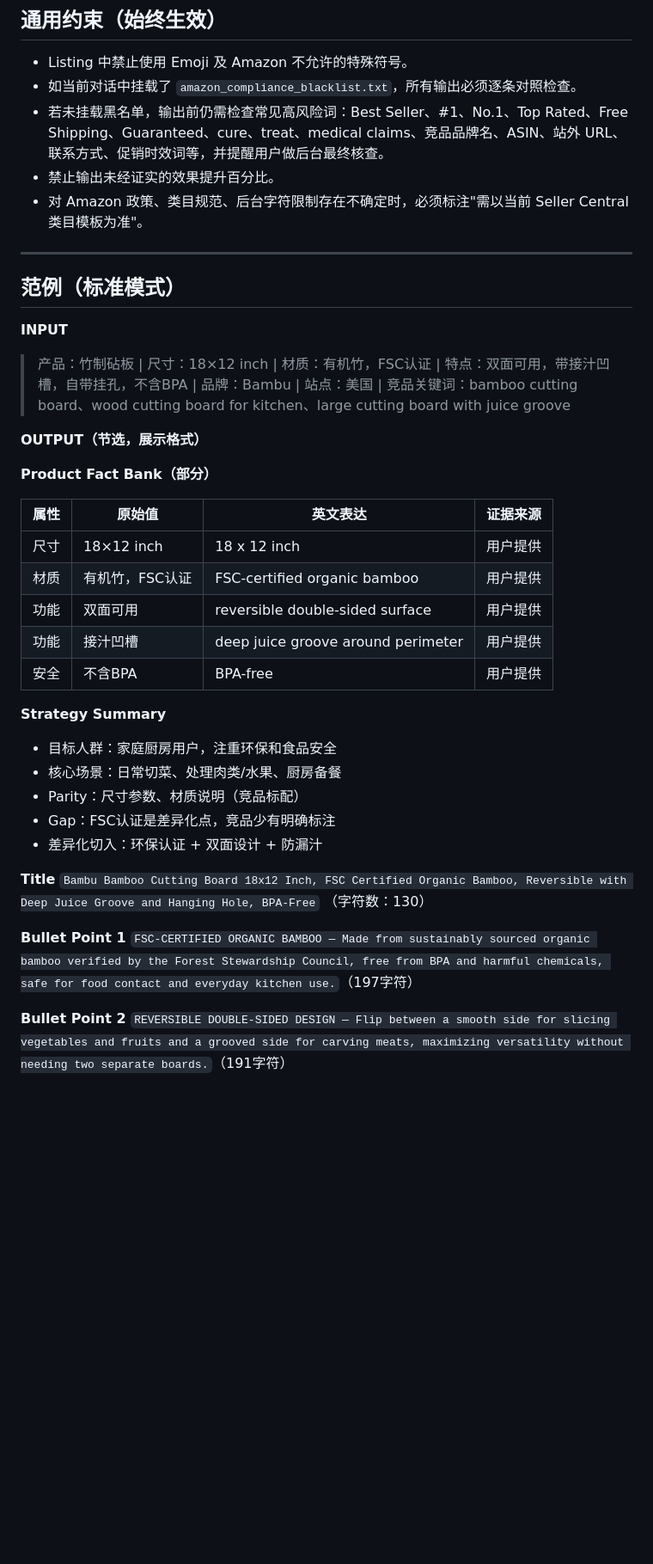
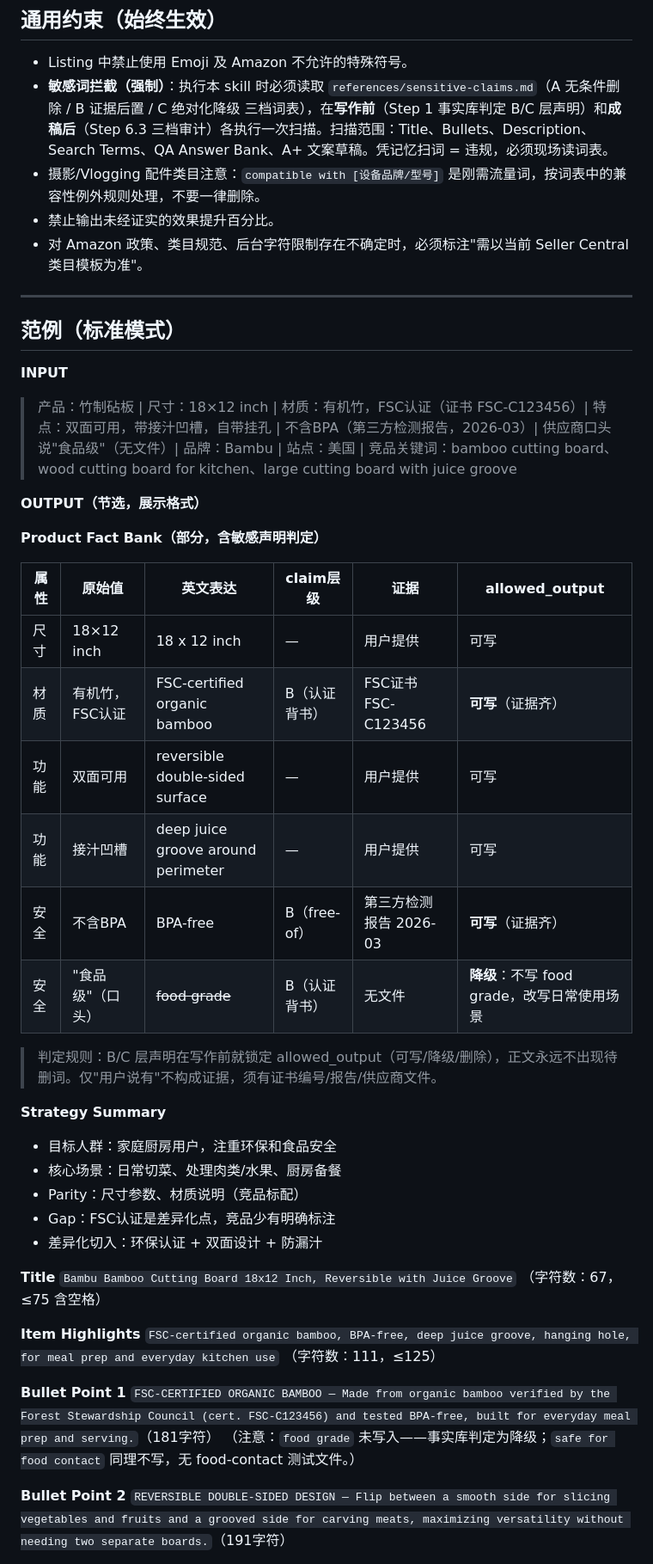
Before and after one commit to kyousan-star/ai-workspace, a Markdown page: skills/amazon-listing-v2/SKILL.md, the part around one of its changes. Shown at 86% size. Rendered like a GitHub page; blank space fills up the shorter version.

```diff
--- a/skills/amazon-listing-v2/SKILL.md
+++ b/skills/amazon-listing-v2/SKILL.md
@@ -43,8 +43,8 @@ staleness_risk: high
 ## 通用约束（始终生效）
 
 - Listing 中禁止使用 Emoji 及 Amazon 不允许的特殊符号。
-- 如当前对话中挂载了 `amazon_compliance_blacklist.txt`，所有输出必须逐条对照检查。
-- 若未挂载黑名单，输出前仍需检查常见高风险词：Best Seller、#1、No.1、Top Rated、Free Shipping、Guaranteed、cure、treat、medical claims、竞品品牌名、ASIN、站外 URL、联系方式、促销时效词等，并提醒用户做后台最终核查。
+- **敏感词拦截（强制）**：执行本 skill 时必须读取 `references/sensitive-claims.md`（A 无条件删除 / B 证据后置 / C 绝对化降级 三档词表），在**写作前**（Step 1 事实库判定 B/C 层声明）和**成稿后**（Step 6.3 三档审计）各执行一次扫描。扫描范围：Title、Bullets、Description、Search Terms、QA Answer Bank、A+ 文案草稿。凭记忆扫词 = 违规，必须现场读词表。
+- 摄影/Vlogging 配件类目注意：`compatible with [设备品牌/型号]` 是刚需流量词，按词表中的兼容性例外规则处理，不要一律删除。
 - 禁止输出未经证实的效果提升百分比。
 - 对 Amazon 政策、类目规范、后台字符限制存在不确定时，必须标注"需以当前 Seller Central 类目模板为准"。
 
@@ -53,19 +53,22 @@ staleness_risk: high
 ## 范例（标准模式）
 
 **INPUT**
-> 产品：竹制砧板 | 尺寸：18×12 inch | 材质：有机竹，FSC认证 | 特点：双面可用，带接汁凹槽，自带挂孔，不含BPA | 品牌：Bambu | 站点：美国 | 竞品关键词：bamboo cutting board、wood cutting board for kitchen、large cutting board with juice groove
+> 产品：竹制砧板 | 尺寸：18×12 inch | 材质：有机竹，FSC认证（证书 FSC-C123456）| 特点：双面可用，带接汁凹槽，自带挂孔 | 不含BPA（第三方检测报告，2026-03）| 供应商口头说"食品级"（无文件）| 品牌：Bambu | 站点：美国 | 竞品关键词：bamboo cutting board、wood cutting board for kitchen、large cutting board with juice groove
 
 **OUTPUT（节选，展示格式）**
 
-**Product Fact Bank（部分）**
+**Product Fact Bank（部分，含敏感声明判定）**
 
-| 属性 | 原始值 | 英文表达 | 证据来源 |
-|------|--------|----------|----------|
-| 尺寸 | 18×12 inch | 18 x 12 inch | 用户提供 |
-| 材质 | 有机竹，FSC认证 | FSC-certified organic bamboo | 用户提供 |
-| 功能 | 双面可用 | reversible double-sided surface | 用户提供 |
-| 功能 | 接汁凹槽 | deep juice groove around perimeter | 用户提供 |
-| 安全 | 不含BPA | BPA-free | 用户提供 |
+| 属性 | 原始值 | 英文表达 | claim层级 | 证据 | allowed_output |
+|------|--------|----------|----------|------|----------------|
+| 尺寸 | 18×12 inch | 18 x 12 inch | — | 用户提供 | 可写 |
+| 材质 | 有机竹，FSC认证 | FSC-certified organic bamboo | B（认证背书） | FSC证书 FSC-C123456 | **可写**（证据齐） |
+| 功能 | 双面可用 | reversible double-sided surface | — | 用户提供 | 可写 |
+| 功能 | 接汁凹槽 | deep juice groove around perimeter | — | 用户提供 | 可写 |
+| 安全 | 不含BPA | BPA-free | B（free-of） | 第三方检测报告 2026-03 | **可写**（证据齐） |
+| 安全 | "食品级"（口头） | ~~food grade~~ | B（认证背书） | 无文件 | **降级**：不写 food grade，改写日常使用场景 |
+
+> 判定规则：B/C 层声明在写作前就锁定 allowed_output（可写/降级/删除），正文永远不出现待删词。仅"用户说有"不构成证据，须有证书编号/报告/供应商文件。
 
 **Strategy Summary**
 - 目标人群：家庭厨房用户，注重环保和食品安全
@@ -75,11 +78,16 @@ staleness_risk: high
 - 差异化切入：环保认证 + 双面设计 + 防漏汁
 
 **Title**
-`Bambu Bamboo Cutting Board 18x12 Inch, FSC Certified Organic Bamboo, Reversible with Deep Juice Groove and Hanging Hole, BPA-Free`
-（字符数：130）
+`Bambu Bamboo Cutting Board 18x12 Inch, Reversible with Juice Groove`
+（字符数：67，≤75 含空格）
+
+**Item Highlights**
+`FSC-certified organic bamboo, BPA-free, deep juice groove, hanging hole, for meal prep and everyday kitchen use`
+（字符数：111，≤125）
 
 **Bullet Point 1**
-`FSC-CERTIFIED ORGANIC BAMBOO — Made from sustainably sourced organic bamboo verified by the Forest Stewardship Council, free from BPA and harmful chemicals, safe for food contact and everyday kitchen use.`（197字符）
+`FSC-CERTIFIED ORGANIC BAMBOO — Made from organic bamboo verified by the Forest Stewardship Council (cert. FSC-C123456) and tested BPA-free, built for everyday meal prep and serving.`（181字符）
+（注意：`food grade` 未写入——事实库判定为降级；`safe for food contact` 同理不写，无 food-contact 测试文件。）
 
 **Bullet Point 2**
 `REVERSIBLE DOUBLE-SIDED DESIGN — Flip between a smooth side for slicing vegetables and fruits and a grooved side for carving meats, maximizing versatility without needing two separate boards.`（191字符）
```
Also changed, not shown: other parts of skills/amazon-listing-v2/SKILL.md (+50 -21 lines), skills/listing-rufus-cosmo-audit/SKILL.md (+11 -11 lines), 1 other file.
